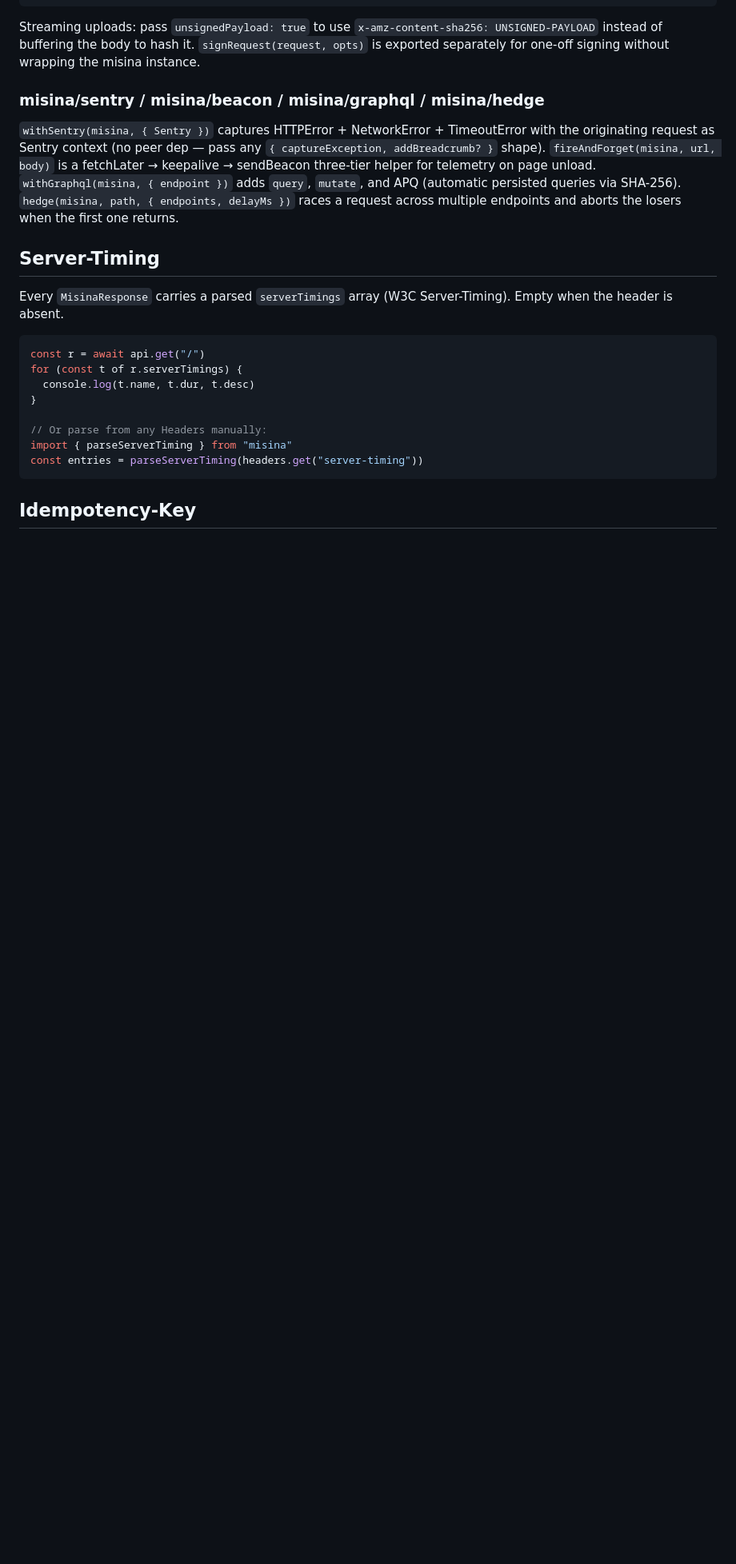
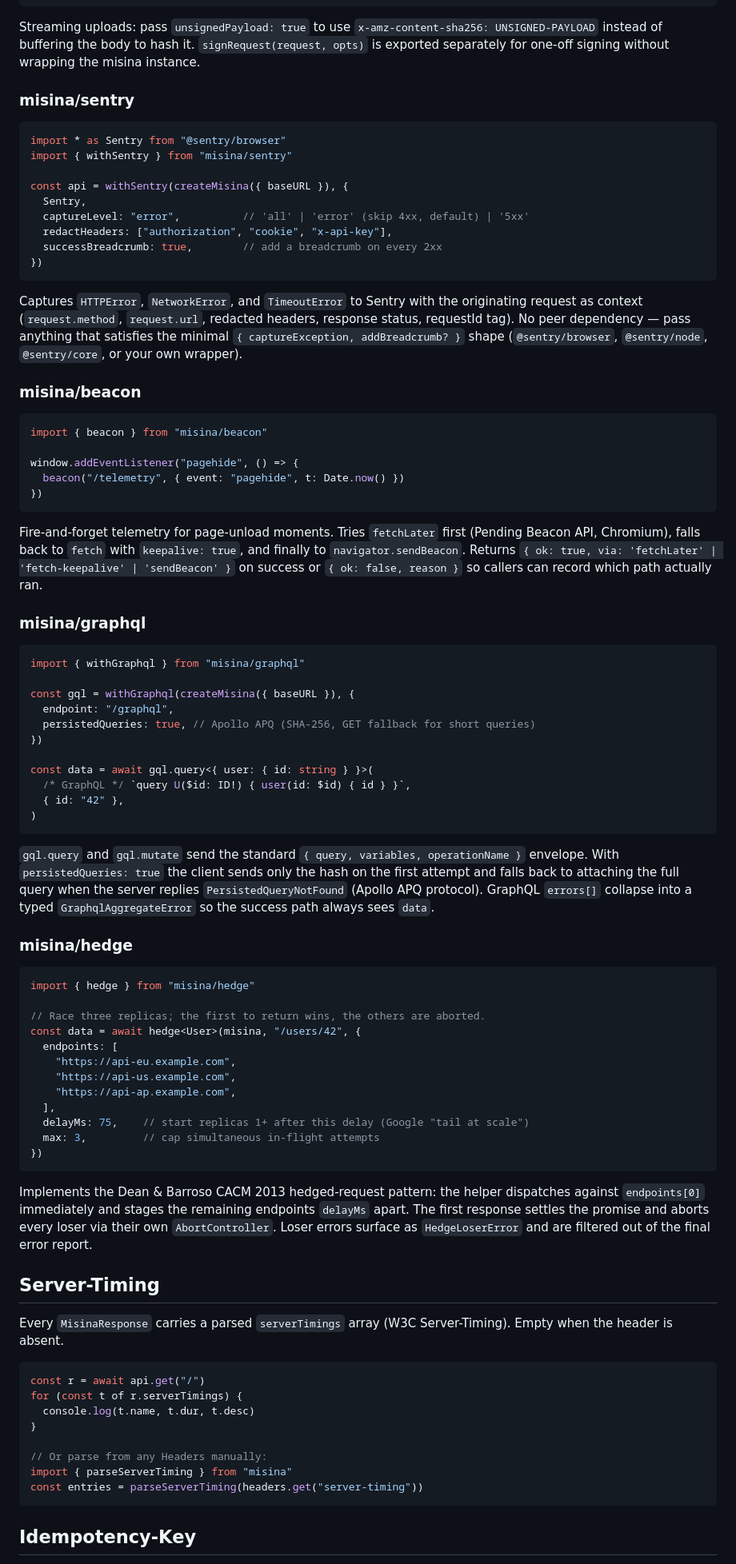
Before and after one commit to productdevbook/misina, a Markdown page: README.md, the part around one of its changes. Shown at 80% size. Rendered like a GitHub page; blank space fills up the shorter version.

Commit message:
docs: split sentry / beacon / graphql / hedge into proper subpath sections
The previous catch-up tucked all four subpaths into a single summary
paragraph at the end of the Subpaths chapter, which made them invisible
in the rendered ToC and gave callers no concrete shape to copy from.

Promote each one to its own section:

- misina/sentry: full `withSentry` example with `captureLevel`,
  `redactHeaders`, `successBreadcrumb`. Clarifies that the peer is
  duck-typed (`{ captureException, addBreadcrumb? }`).
- misina/beacon: page-unload telemetry example, with the actual
  `BeaconResult` shape (`{ ok, via | reason }`).
- misina/graphql: `withGraphql` + `gql.query` example, persisted-
  queries (Apollo APQ) explanation, GraphqlAggregateError mention.
- misina/hedge: tail-at-scale recipe with `endpoints` / `delayMs` /
  `max`, plus the loser-cancellation behavior (`HedgeLoserError`).

Table of Contents updated with one entry per subpath.

Co-Authored-By: Claude Opus 4.7 (1M context) <noreply@anthropic.com>

````diff
--- a/README.md
+++ b/README.md
@@ -910,17 +913,90 @@ Streaming uploads: pass `unsignedPayload: true` to use
 to hash it. `signRequest(request, opts)` is exported separately for
 one-off signing without wrapping the misina instance.
 
-### misina/sentry / misina/beacon / misina/graphql / misina/hedge
+### misina/sentry
 
-`withSentry(misina, { Sentry })` captures HTTPError + NetworkError +
-TimeoutError with the originating request as Sentry context (no peer
-dep — pass any `{ captureException, addBreadcrumb? }` shape).
-`fireAndForget(misina, url, body)` is a fetchLater → keepalive →
-sendBeacon three-tier helper for telemetry on page unload.
-`withGraphql(misina, { endpoint })` adds `query`, `mutate`, and APQ
-(automatic persisted queries via SHA-256). `hedge(misina, path,
-{ endpoints, delayMs })` races a request across multiple endpoints
-and aborts the losers when the first one returns.
+```ts
+import * as Sentry from "@sentry/browser"
+import { withSentry } from "misina/sentry"
+
+const api = withSentry(createMisina({ baseURL }), {
+  Sentry,
+  captureLevel: "error",          // 'all' | 'error' (skip 4xx, default) | '5xx'
+  redactHeaders: ["authorization", "cookie", "x-api-key"],
+  successBreadcrumb: true,        // add a breadcrumb on every 2xx
+})
+```
+
+Captures `HTTPError`, `NetworkError`, and `TimeoutError` to Sentry with
+the originating request as context (`request.method`, `request.url`,
+redacted headers, response status, requestId tag). No peer dependency —
+pass anything that satisfies the minimal `{ captureException,
+addBreadcrumb? }` shape (`@sentry/browser`, `@sentry/node`,
+`@sentry/core`, or your own wrapper).
+
+### misina/beacon
+
+```ts
+import { beacon } from "misina/beacon"
+
+window.addEventListener("pagehide", () => {
+  beacon("/telemetry", { event: "pagehide", t: Date.now() })
+})
+```
+
+Fire-and-forget telemetry for page-unload moments. Tries `fetchLater`
+first (Pending Beacon API, Chromium), falls back to `fetch` with
+`keepalive: true`, and finally to `navigator.sendBeacon`. Returns
+`{ ok: true, via: 'fetchLater' | 'fetch-keepalive' | 'sendBeacon' }`
+on success or `{ ok: false, reason }` so callers can record which path
+actually ran.
+
+### misina/graphql
+
+```ts
+import { withGraphql } from "misina/graphql"
+
+const gql = withGraphql(createMisina({ baseURL }), {
+  endpoint: "/graphql",
+  persistedQueries: true, // Apollo APQ (SHA-256, GET fallback for short queries)
+})
+
+const data = await gql.query<{ user: { id: string } }>(
+  /* GraphQL */ `query U($id: ID!) { user(id: $id) { id } }`,
+  { id: "42" },
+)
+```
+
+`gql.query` and `gql.mutate` send the standard `{ query, variables,
+operationName }` envelope. With `persistedQueries: true` the client
+sends only the hash on the first attempt and falls back to attaching
+the full query when the server replies `PersistedQueryNotFound`
+(Apollo APQ protocol). GraphQL `errors[]` collapse into a typed
+`GraphqlAggregateError` so the success path always sees `data`.
+
+### misina/hedge
+
+```ts
+import { hedge } from "misina/hedge"
+
+// Race three replicas; the first to return wins, the others are aborted.
+const data = await hedge<User>(misina, "/users/42", {
+  endpoints: [
+    "https://api-eu.example.com",
+    "https://api-us.example.com",
+    "https://api-ap.example.com",
+  ],
+  delayMs: 75,    // start replicas 1+ after this delay (Google "tail at scale")
+  max: 3,         // cap simultaneous in-flight attempts
+})
+```
+
+Implements the Dean & Barroso CACM 2013 hedged-request pattern: the
+helper dispatches against `endpoints[0]` immediately and stages the
+remaining endpoints `delayMs` apart. The first response settles the
+promise and aborts every loser via their own `AbortController`. Loser
+errors surface as `HedgeLoserError` and are filtered out of the final
+error report.
 
 ## Server-Timing
 
````
Also changed, not shown: other parts of README.md (+4 -1 lines).
